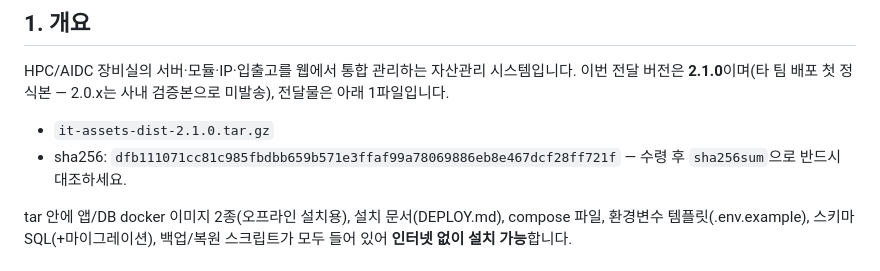
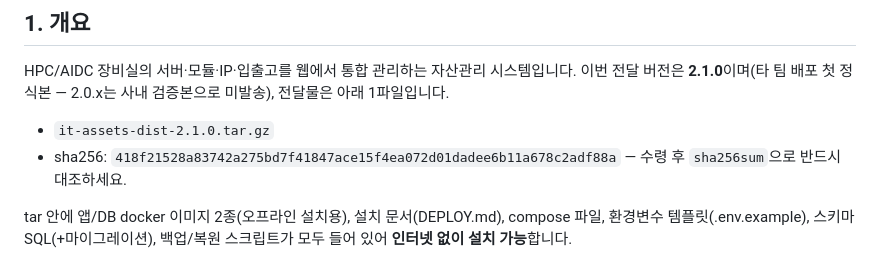
Before and after one commit to ByoungjunSeo/hpc_it_management, a Markdown page: v2/RELEASE_NOTICE_2.1.0.md, the part around the change. Rendered like a GitHub page.

Commit message:
docs(release): v2.1.0 공지 sha256 확정 (418f2152…f88a, 재패키징 — 업그레이드 결함 U-1/U-2 수정 후 dist)

```diff
--- a/v2/RELEASE_NOTICE_2.1.0.md
+++ b/v2/RELEASE_NOTICE_2.1.0.md
@@ -9,7 +9,7 @@ HPC/AIDC 장비실의 서버·모듈·IP·입출고를 웹에서 통합 관리
 전달물은 아래 1파일입니다.
 
 - `it-assets-dist-2.1.0.tar.gz`
-- sha256: `dfb111071cc81c985fbdbb659b571e3ffaf99a78069886eb8e467dcf28ff721f`
+- sha256: `418f21528a83742a275bd7f41847ace15f4ea072d01dadee6b11a678c2adf88a`
   — 수령 후 `sha256sum`으로 반드시 대조하세요.
 
 tar 안에 앱/DB docker 이미지 2종(오프라인 설치용), 설치 문서(DEPLOY.md),
```
